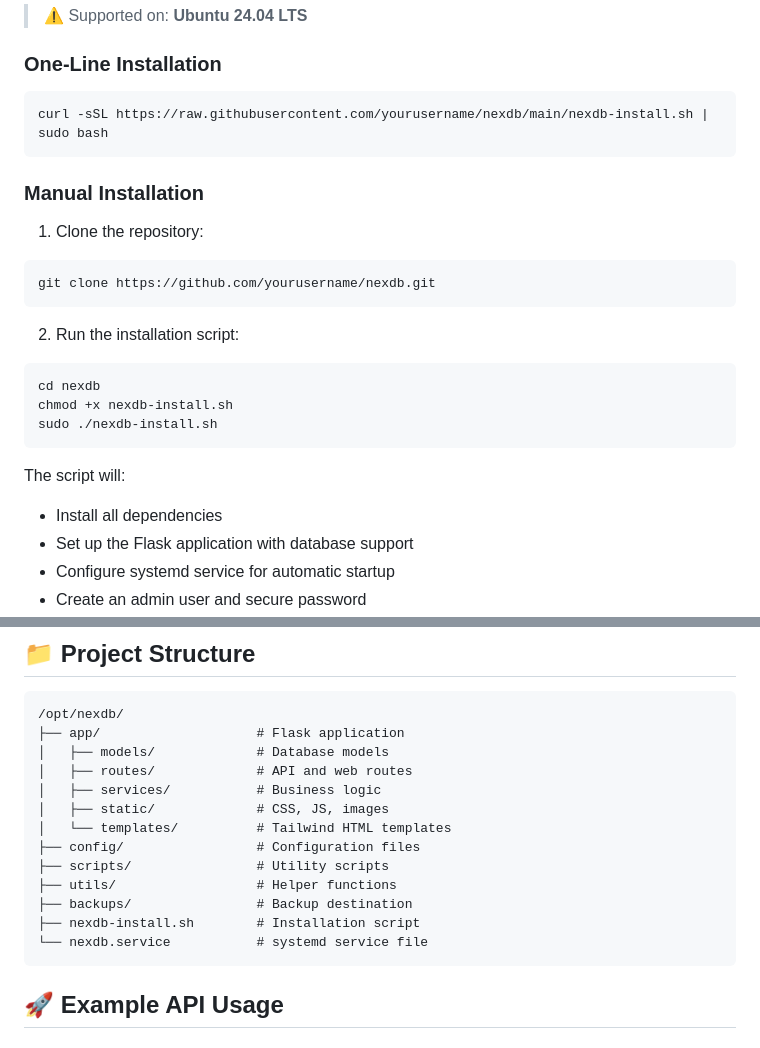
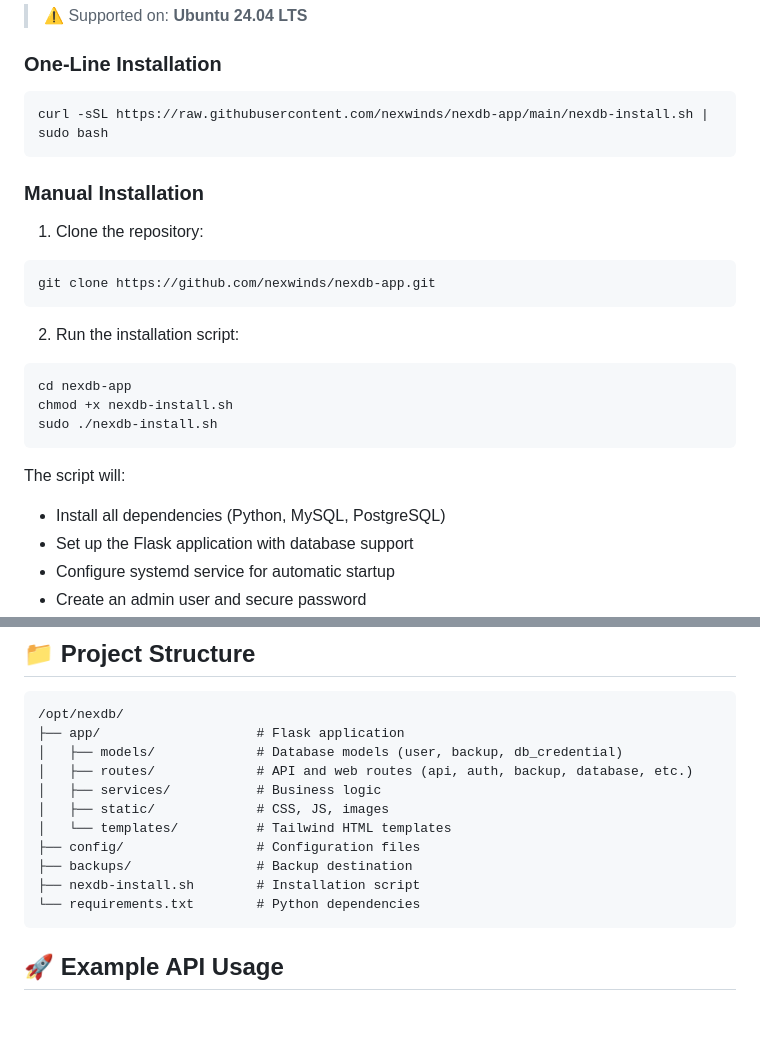
Before and after one commit to nexwinds/nexdb-app, a Markdown page: README.md, 2 parts joined by grey strips. GitHub-like rendering; blank space fills up the shorter version.

````diff
--- a/README.md
+++ b/README.md
@@ -44,25 +44,25 @@
 ### One-Line Installation
 
 ```bash
-curl -sSL https://raw.githubusercontent.com/yourusername/nexdb/main/nexdb-install.sh | sudo bash
+curl -sSL https://raw.githubusercontent.com/nexwinds/nexdb-app/main/nexdb-install.sh | sudo bash
 ```
 
 ### Manual Installation
 
 1. Clone the repository:
 ```bash
-git clone https://github.com/yourusername/nexdb.git
+git clone https://github.com/nexwinds/nexdb-app.git
 ```
 
 2. Run the installation script:
 ```bash
-cd nexdb
+cd nexdb-app
 chmod +x nexdb-install.sh
 sudo ./nexdb-install.sh
 ```
 
 The script will:
-- Install all dependencies
+- Install all dependencies (Python, MySQL, PostgreSQL)
 - Set up the Flask application with database support
 - Configure systemd service for automatic startup
 - Create an admin user and secure password
@@ -87,17 +87,15 @@ Log in using the admin credentials displayed at the end of the installation.
 ```
 /opt/nexdb/
 ├── app/                    # Flask application
-│   ├── models/             # Database models
-│   ├── routes/             # API and web routes
+│   ├── models/             # Database models (user, backup, db_credential)
+│   ├── routes/             # API and web routes (api, auth, backup, database, etc.)
 │   ├── services/           # Business logic
 │   ├── static/             # CSS, JS, images
 │   └── templates/          # Tailwind HTML templates
 ├── config/                 # Configuration files
-├── scripts/                # Utility scripts
-├── utils/                  # Helper functions
 ├── backups/                # Backup destination
 ├── nexdb-install.sh        # Installation script
-└── nexdb.service           # systemd service file
+└── requirements.txt        # Python dependencies
 ```
 
 ## 🚀 Example API Usage
````
Also changed, not shown: other parts of README.md (+1 -1 lines), DOCUMENTATION.md (+19 -6 lines).
